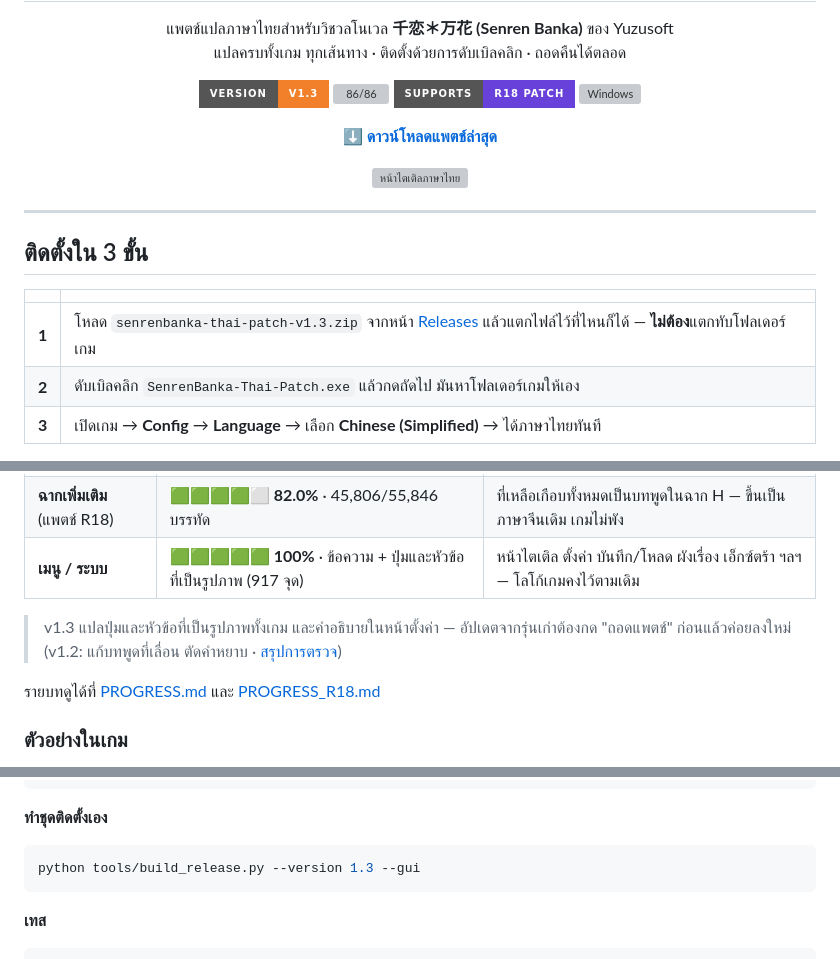
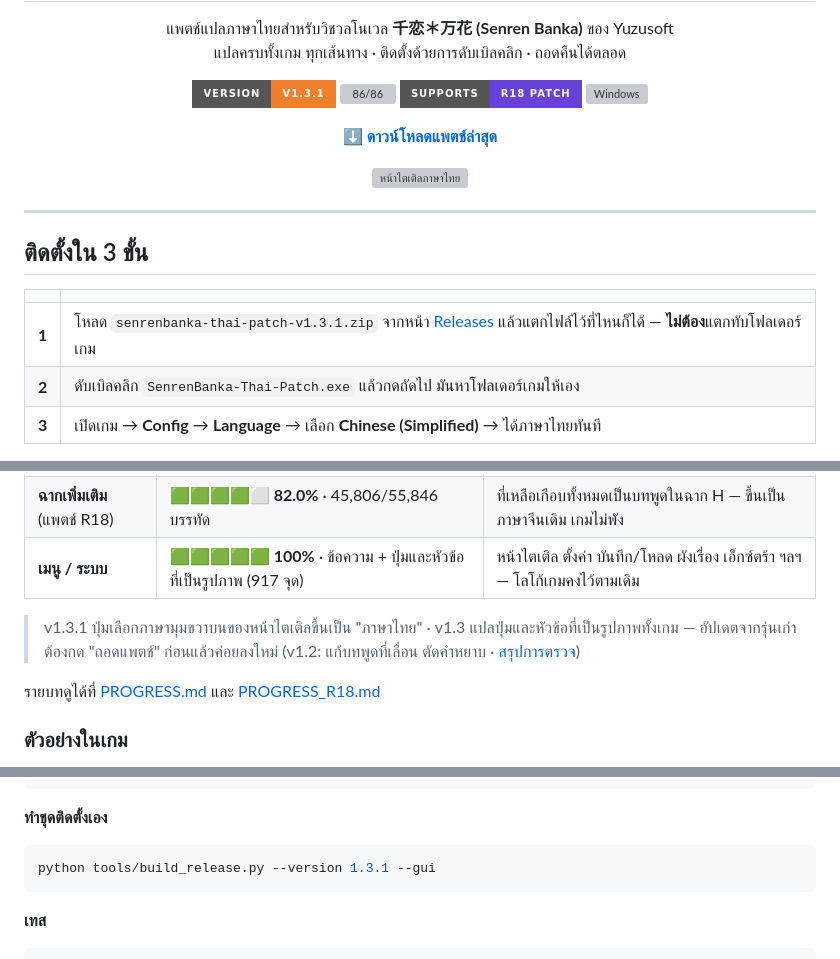
Before and after one commit to Jiranon-K/senrenbanka-thai, a Markdown page: README.md, 3 parts joined by grey strips. Rendered like a GitHub page; folded sections open; badges without logos; grey boxes are pictures that could not be loaded.

Commit message:
release: v1.3.1 — Thai name on the title language button
Built with `build_release.py --version 1.3.1 --gui`:
senrenbanka-thai-patch-v1.3.1.zip (57.5 MB, sha256 924792d8cdf09c2d...).

Verified: all 4 xdelta roundtrips match; test_installer.sh all passed;
gui/test_core.py passed; gui/test_app.py 143 cases passed;
test_pipeline.py passed with SBTP_RES set. Only thai-data.xdelta differs
from v1.3; the patch/adult/patchextra diffs are byte-identical. Title
screen shows 'Language : ภาษาไทย' in game.

Co-Authored-By: Claude Opus 5.5 <noreply@anthropic.com>

````diff
--- a/README.md
+++ b/README.md
@@ -6,7 +6,7 @@
 </p>
 
 <p align="center">
-  <img src="https://img.shields.io/badge/version-v1.3-f2802b?style=for-the-badge" alt="v1.3">
+  <img src="https://img.shields.io/badge/version-v1.3.1-f2802b?style=for-the-badge" alt="v1.3.1">
   <img src="https://img.shields.io/badge/script-86%2F86%20chapters-2f9e44?style=for-the-badge" alt="86/86">
   <img src="https://img.shields.io/badge/supports-R18%20patch-6741d9?style=for-the-badge" alt="R18">
   <img src="https://img.shields.io/badge/Windows-10%20%2F%2011-2b6cb0?style=for-the-badge" alt="Windows">
@@ -26,7 +26,7 @@
 
 | | |
 |:--:|---|
-| **1** | โหลด `senrenbanka-thai-patch-v1.3.zip` จากหน้า [Releases](../../releases/latest) แล้วแตกไฟล์ไว้ที่ไหนก็ได้ — **ไม่ต้อง**แตกทับโฟลเดอร์เกม |
+| **1** | โหลด `senrenbanka-thai-patch-v1.3.1.zip` จากหน้า [Releases](../../releases/latest) แล้วแตกไฟล์ไว้ที่ไหนก็ได้ — **ไม่ต้อง**แตกทับโฟลเดอร์เกม |
 | **2** | ดับเบิลคลิก `SenrenBanka-Thai-Patch.exe` แล้วกดถัดไป มันหาโฟลเดอร์เกมให้เอง |
 | **3** | เปิดเกม → **Config** → **Language** → เลือก **Chinese (Simplified)** → ได้ภาษาไทยทันที |
 
@@ -52,7 +52,7 @@
 | **ฉากเพิ่มเติม** (แพตช์ R18) | 🟩🟩🟩🟩⬜ **82.0%** · 45,806/55,846 บรรทัด | ที่เหลือเกือบทั้งหมดเป็นบทพูดในฉาก H — ขึ้นเป็นภาษาจีนเดิม เกมไม่พัง |
 | **เมนู / ระบบ** | 🟩🟩🟩🟩🟩 **100%** · ข้อความ + ปุ่มและหัวข้อที่เป็นรูปภาพ (917 จุด) | หน้าไตเติล ตั้งค่า บันทึก/โหลด ผังเรื่อง เอ็กซ์ตร้า ฯลฯ — โลโก้เกมคงไว้ตามเดิม |
 
-> v1.3 แปลปุ่มและหัวข้อที่เป็นรูปภาพทั้งเกม และคำอธิบายในหน้าตั้งค่า — อัปเดตจากรุ่นเก่าต้องกด "ถอดแพตช์" ก่อนแล้วค่อยลงใหม่
+> v1.3.1 ปุ่มเลือกภาษามุมขวาบนของหน้าไตเติลขึ้นเป็น "ภาษาไทย" · v1.3 แปลปุ่มและหัวข้อที่เป็นรูปภาพทั้งเกม — อัปเดตจากรุ่นเก่าต้องกด "ถอดแพตช์" ก่อนแล้วค่อยลงใหม่
 > (v1.2: แก้บทพูดที่เลื่อน ตัดคำหยาบ · [สรุปการตรวจ](docs/audit-2026-10.md))
 
 รายบทดูได้ที่ [PROGRESS.md](thai_work/PROGRESS.md) และ [PROGRESS_R18.md](thai_work/PROGRESS_R18.md)
@@ -167,7 +167,7 @@ thai_work/       คำแปลไทยทั้งหมด + progress tracke
 **ทำชุดติดตั้งเอง**
 
 ```powershell
-python tools/build_release.py --version 1.3 --gui
+python tools/build_release.py --version 1.3.1 --gui
 ```
 
 **เทส**
````
